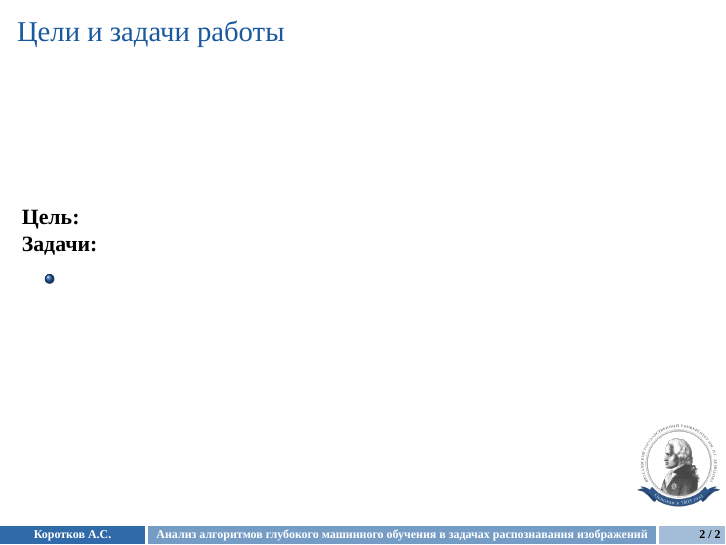
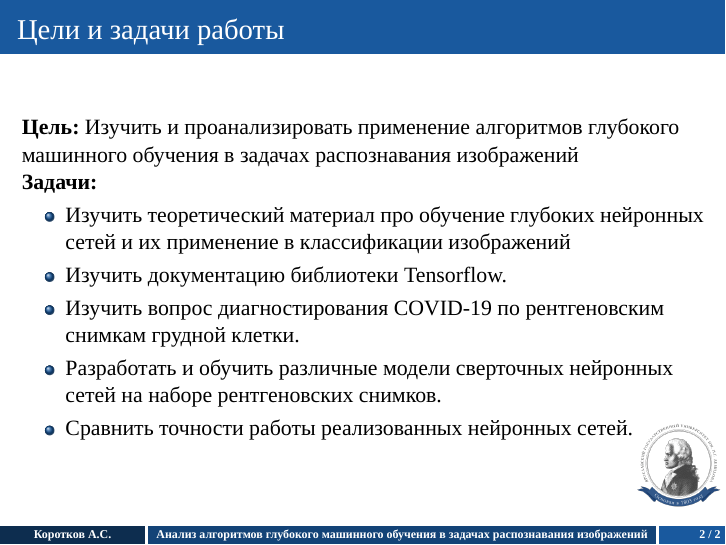
Before and after one commit to ASKAlexAndr/bachelor-diploma, LaTeX slides (presentation/presentation.tex, which reads presentation/preamble.tex): page 2 of 2. Compiled offline with XeLaTeX; a missing font is replaced by an installed copy or a similar font.

Commit message:
presentation

```diff
--- a/presentation/preamble.tex
+++ b/presentation/preamble.tex
@@ -14,9 +14,9 @@
 \usepackage{tikz} % Для создания рисунков с помощью tikz
 \usepackage{listings} % Для листингов программ
 
-% \usecolortheme{whale}
-\usecolortheme{dolphin}
-% \usetheme{warsaw}
+\usecolortheme{whale}
+% \usecolortheme{dolphin}
+% \usecolortheme{warsaw}
 %\usetheme{Madrid}
 
 \useinnertheme{rounded} % Скругляем углы блоков
--- a/presentation/presentation.tex
+++ b/presentation/presentation.tex
@@ -18,11 +18,14 @@
 \begin{document}
 \maketitle
 \begin{frame}{Цели и задачи работы}
-    \textbf{Цель: }
-
+    \textbf{Цель:} Изучить и проанализировать применение алгоритмов глубокого машинного обучения в задачах распознавания изображений \\
     \textbf{Задачи: }
     \begin{itemize}
-        \item
+        \item Изучить теоретический материал про обучение глубоких нейронных сетей и их применение в классификации изображений
+        \item Изучить документацию библиотеки Tensorflow.
+        \item Изучить вопрос диагностирования COVID-19 по рентгеновским снимкам грудной клетки.
+        \item Разработать и обучить различные модели сверточных нейронных сетей на наборе рентгеновских снимков.
+        \item Сравнить точности работы реализованных нейронных сетей.
     \end{itemize}
 \end{frame}
 
```
Also changed, not shown: main.pdf, presentation/presentation.pdf, presentation/presentation.tex (2 more changed lines).
